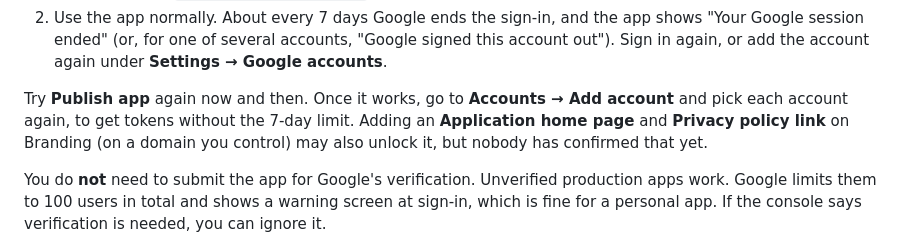
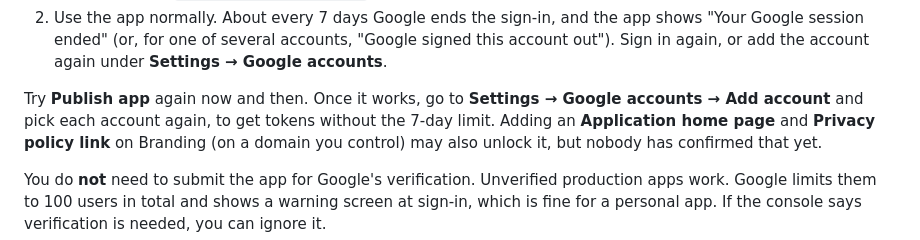
Before and after one commit to lukejs97/calendar, a Markdown page: docs/google-cloud-setup.md, the part around the change. Drawn GitHub-style.

Commit message:
Docs: one more Accounts → Settings
Co-Authored-By: Claude Opus 5.5 <noreply@anthropic.com>
Claude-Session: https://claude.ai/code/session_01DRo1ch9V6DriYWWTL5GEJB

```diff
--- a/docs/google-cloud-setup.md
+++ b/docs/google-cloud-setup.md
@@ -118,8 +118,8 @@ Workaround: stay in **Testing** and add yourself as a test user:
    signed this account out"). Sign in again, or add the account again under
    **Settings → Google accounts**.
 
-Try **Publish app** again now and then. Once it works, go to **Accounts → Add
-account** and pick each account again, to get tokens without the 7-day limit. Adding an **Application home page** and
+Try **Publish app** again now and then. Once it works, go to **Settings → Google
+accounts → Add account** and pick each account again, to get tokens without the 7-day limit. Adding an **Application home page** and
 **Privacy policy link** on Branding (on a domain you control) may also unlock
 it, but nobody has confirmed that yet.
 
```
